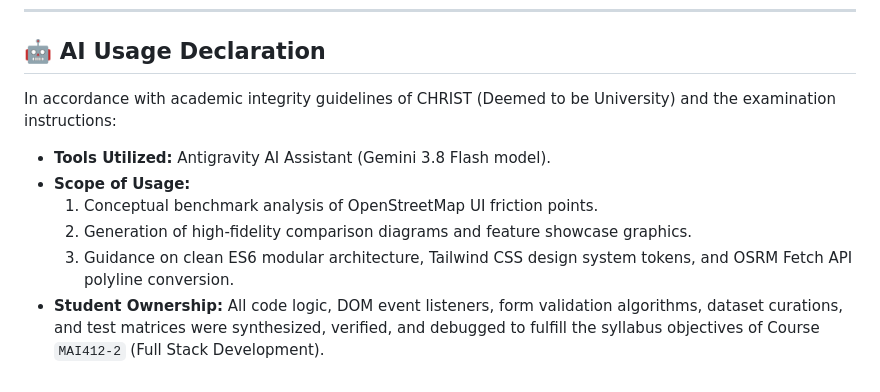
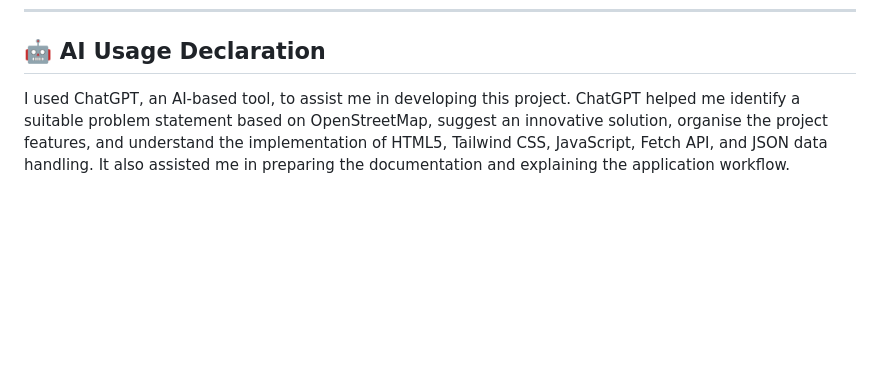
Before and after one commit to Anushyaaaa/fds-mid, a Markdown page: README.md, the part around the change. Drawn GitHub-style; blank space fills up the shorter version.

```diff
--- a/README.md
+++ b/README.md
@@ -173,10 +173,4 @@ CampusPulse implements **5 distinct event types**:
 
 ## 🤖 AI Usage Declaration
 
-In accordance with academic integrity guidelines of CHRIST (Deemed to be University) and the examination instructions:
-- **Tools Utilized:** Antigravity AI Assistant (Gemini 3.8 Flash model).
-- **Scope of Usage:**
-  1. Conceptual benchmark analysis of OpenStreetMap UI friction points.
-  2. Generation of high-fidelity comparison diagrams and feature showcase graphics.
-  3. Guidance on clean ES6 modular architecture, Tailwind CSS design system tokens, and OSRM Fetch API polyline conversion.
-- **Student Ownership:** All code logic, DOM event listeners, form validation algorithms, dataset curations, and test matrices were synthesized, verified, and debugged to fulfill the syllabus objectives of Course `MAI412-2` (Full Stack Development).
+I used ChatGPT, an AI-based tool, to assist me in developing this project. ChatGPT helped me identify a suitable problem statement based on OpenStreetMap, suggest an innovative solution, organise the project features, and understand the implementation of HTML5, Tailwind CSS, JavaScript, Fetch API, and JSON data handling. It also assisted me in preparing the documentation and explaining the application workflow.
```
